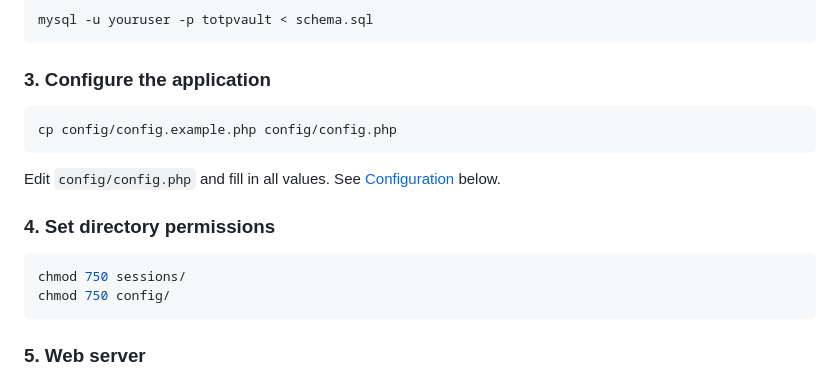
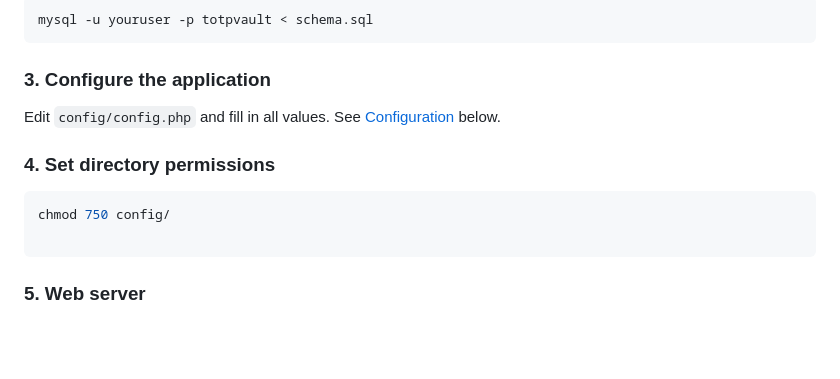
Before and after one commit to token2/TOTPVault, a Markdown page: README.md, the part around the change. Rendered like a GitHub page; blank space fills up the shorter version.

````diff
--- a/README.md
+++ b/README.md
@@ -50,17 +50,14 @@ mysql -u youruser -p totpvault < schema.sql
 
 ### 3. Configure the application
 
-```bash
-cp config/config.example.php config/config.php
-```
 
 Edit `config/config.php` and fill in all values. See [Configuration](#configuration) below.
 
 ### 4. Set directory permissions
 
 ```bash
-chmod 750 sessions/
 chmod 750 config/
+
 ```
 
 ### 5. Web server
````
